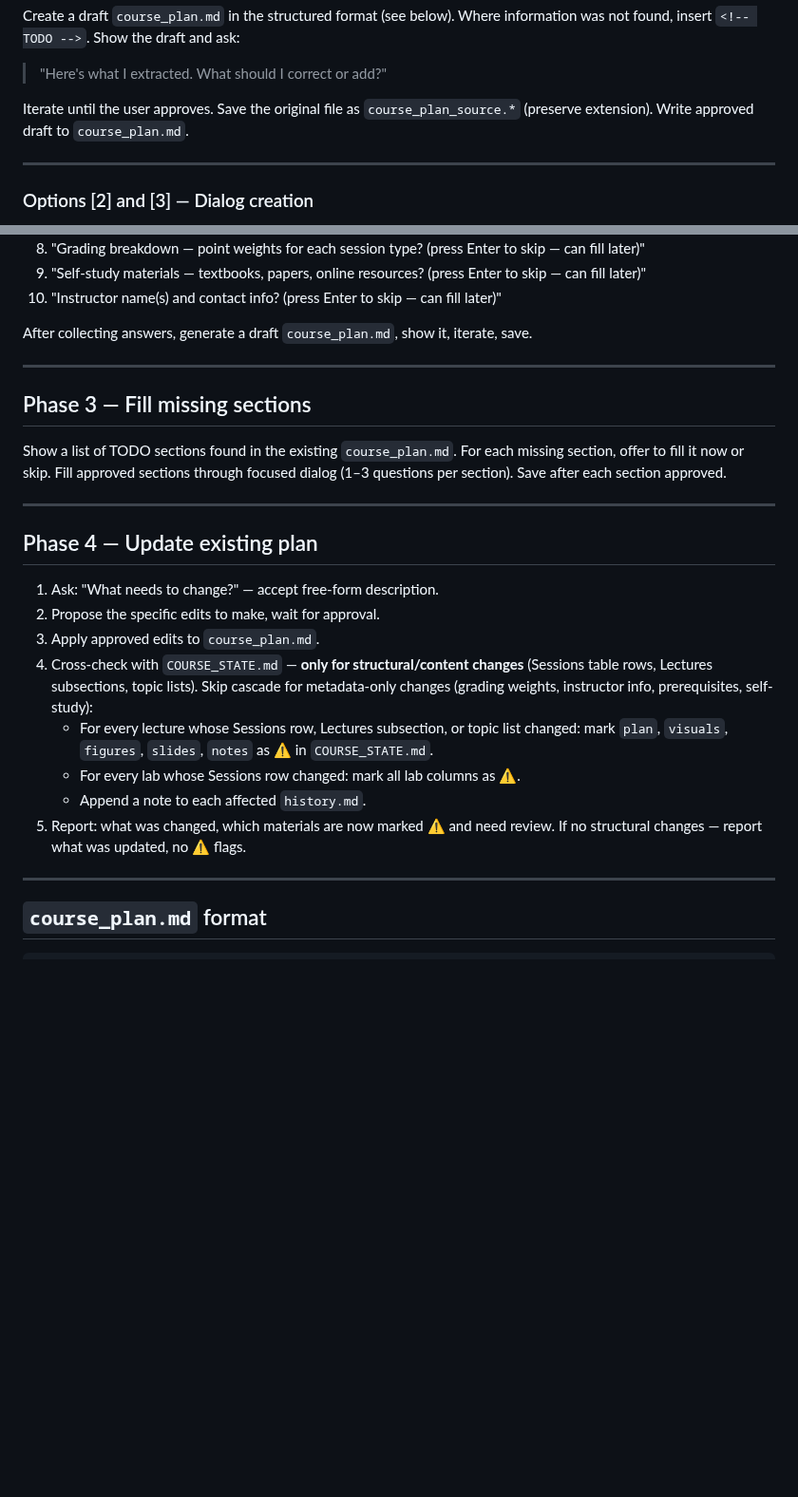
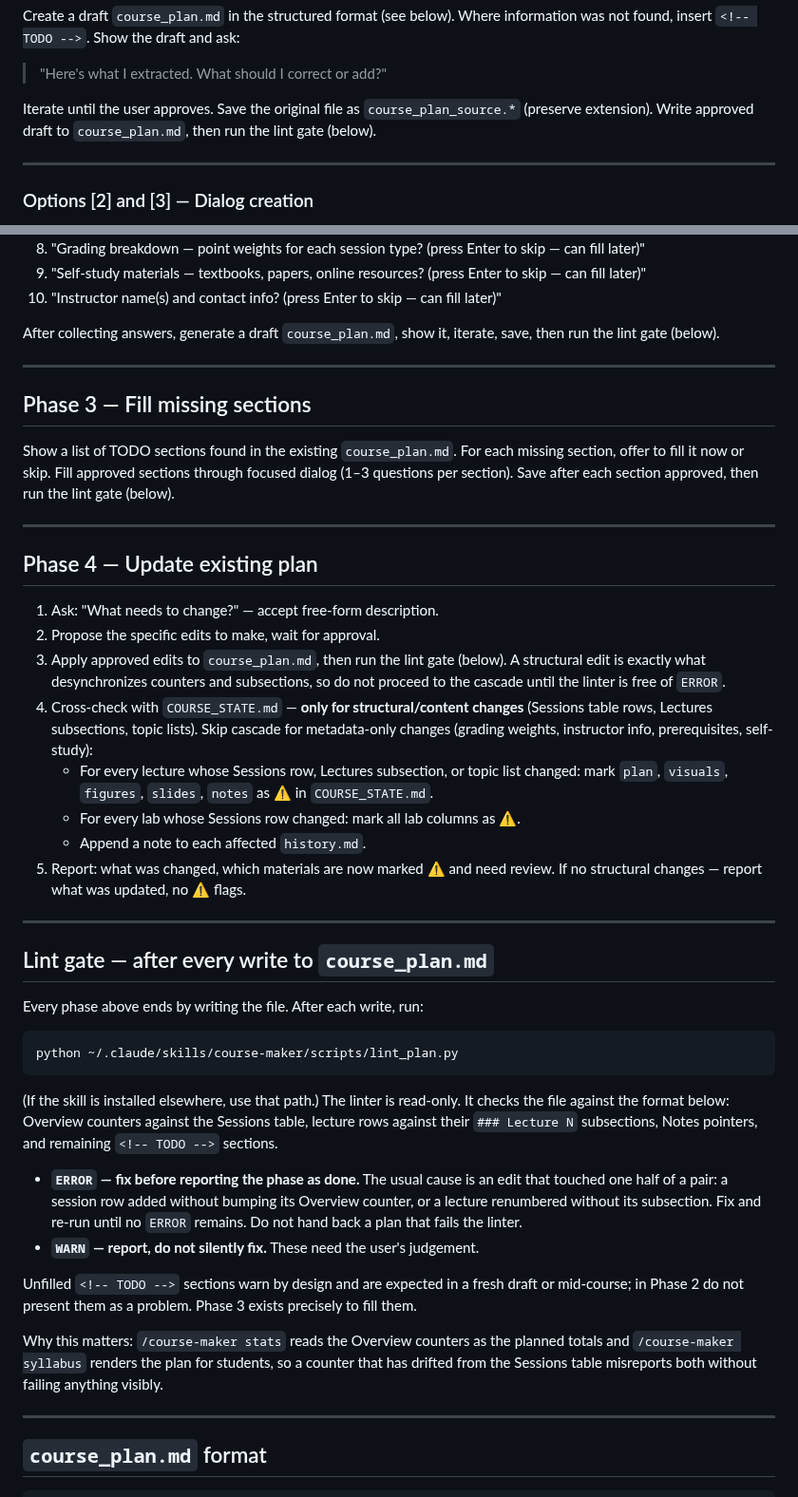
Before and after one commit to markpolyak/course-maker, a Markdown page: skill/references/course_plan.md, 2 parts joined by grey strips. Shown at 95% size. GitHub-like rendering; blank space fills up the shorter version.

````diff
--- a/skill/references/course_plan.md
+++ b/skill/references/course_plan.md
@@ -46,7 +46,8 @@ information was not found, insert `<!-- TODO -->`. Show the draft and ask:
 > "Here's what I extracted. What should I correct or add?"
 
 Iterate until the user approves. Save the original file as `course_plan_source.*`
-(preserve extension). Write approved draft to `course_plan.md`.
+(preserve extension). Write approved draft to `course_plan.md`, then run the
+lint gate (below).
 
 ---
 
@@ -79,7 +80,8 @@ collecting the basics. Ask one question at a time, wait for each answer:
 10. "Instructor name(s) and contact info?
     (press Enter to skip — can fill later)"
 
-After collecting answers, generate a draft `course_plan.md`, show it, iterate, save.
+After collecting answers, generate a draft `course_plan.md`, show it, iterate,
+save, then run the lint gate (below).
 
 ---
 
@@ -88,7 +90,7 @@ After collecting answers, generate a draft `course_plan.md`, show it, iterate, s
 Show a list of TODO sections found in the existing `course_plan.md`.
 For each missing section, offer to fill it now or skip.
 Fill approved sections through focused dialog (1–3 questions per section).
-Save after each section approved.
+Save after each section approved, then run the lint gate (below).
 
 ---
 
@@ -96,7 +98,9 @@ Save after each section approved.
 
 1. Ask: "What needs to change?" — accept free-form description.
 2. Propose the specific edits to make, wait for approval.
-3. Apply approved edits to `course_plan.md`.
+3. Apply approved edits to `course_plan.md`, then run the lint gate (below).
+   A structural edit is exactly what desynchronizes counters and subsections,
+   so do not proceed to the cascade until the linter is free of `ERROR`.
 4. Cross-check with `COURSE_STATE.md` — **only for structural/content changes**
    (Sessions table rows, Lectures subsections, topic lists). Skip cascade for
    metadata-only changes (grading weights, instructor info, prerequisites,
@@ -108,6 +112,37 @@ Save after each section approved.
    - Append a note to each affected `history.md`.
 5. Report: what was changed, which materials are now marked ⚠️ and need review.
    If no structural changes — report what was updated, no ⚠️ flags.
+
+---
+
+## Lint gate — after every write to `course_plan.md`
+
+Every phase above ends by writing the file. After each write, run:
+
+```bash
+python ~/.claude/skills/course-maker/scripts/lint_plan.py
+```
+
+(If the skill is installed elsewhere, use that path.) The linter is read-only.
+It checks the file against the format below: Overview counters against the
+Sessions table, lecture rows against their `### Lecture N` subsections, Notes
+pointers, and remaining `<!-- TODO -->` sections.
+
+- **`ERROR` — fix before reporting the phase as done.** The usual cause is an
+  edit that touched one half of a pair: a session row added without bumping its
+  Overview counter, or a lecture renumbered without its subsection. Fix and
+  re-run until no `ERROR` remains. Do not hand back a plan that fails the
+  linter.
+- **`WARN` — report, do not silently fix.** These need the user's judgement.
+
+Unfilled `<!-- TODO -->` sections warn by design and are expected in a fresh
+draft or mid-course; in Phase 2 do not present them as a problem. Phase 3
+exists precisely to fill them.
+
+Why this matters: `/course-maker stats` reads the Overview counters as the
+planned totals and `/course-maker syllabus` renders the plan for students, so a
+counter that has drifted from the Sessions table misreports both without
+failing anything visibly.
 
 ---
 
````
Also changed, not shown: skill/SKILL.md (+5 -4 lines), skill/references/doctor.md (+34 -9 lines).
